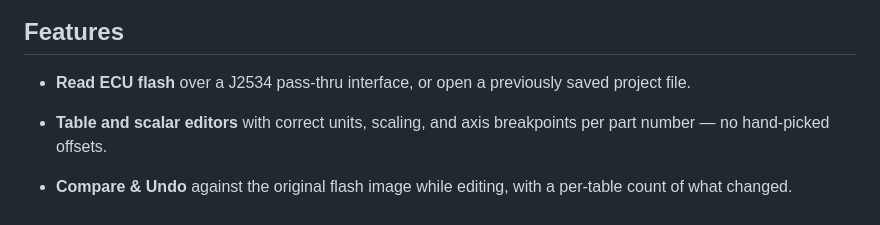
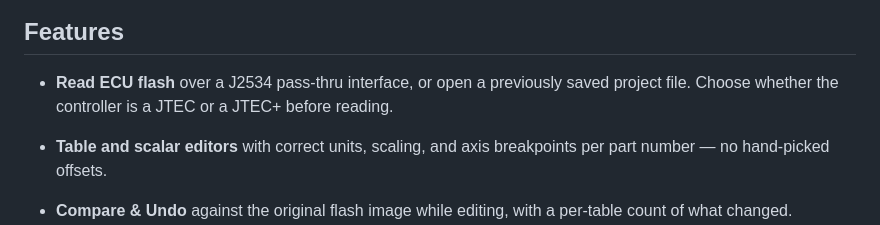
Before and after one commit to davgeek/calibrax-ecu, a Markdown page: README.md, the part around the change. Rendered like a GitHub page.

Commit message:
README: choose JTEC or JTEC+ before reading

```diff
--- a/README.md
+++ b/README.md
@@ -12,7 +12,7 @@ visualize tables as curves or 3D surfaces.
 ## Features
 
 - **Read ECU flash** over a J2534 pass-thru interface, or open a previously saved
-  project file.
+  project file. Choose whether the controller is a JTEC or a JTEC+ before reading.
 - **Table and scalar editors** with correct units, scaling, and axis breakpoints
   per part number — no hand-picked offsets.
 - **Compare & Undo** against the original flash image while editing, with a
```
